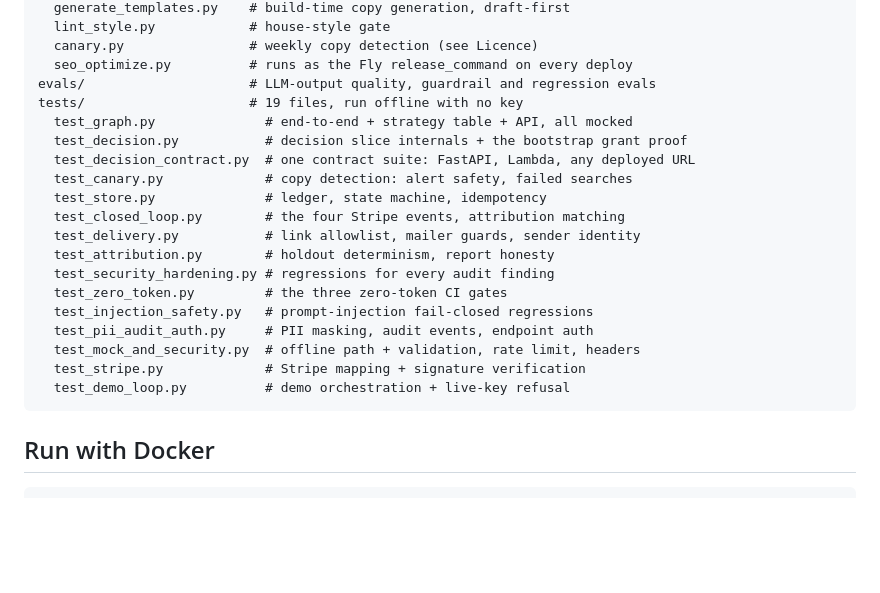
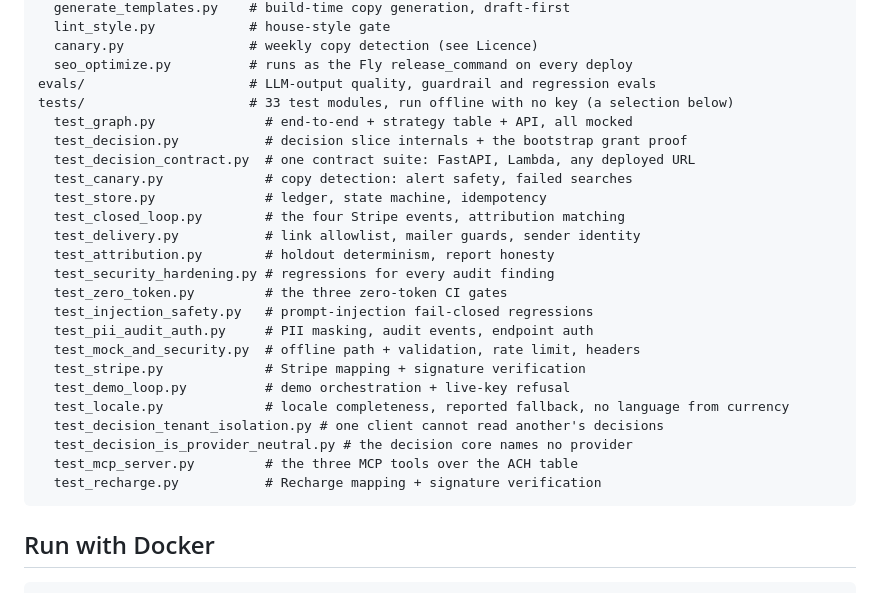
Before and after one commit to IvanSFlowGit/paypilot, a Markdown page: README.md, the part around one of its changes. GitHub-like rendering; blank space fills up the shorter version.

````diff
--- a/README.md
+++ b/README.md
@@ -662,7 +717,7 @@ scripts/
   canary.py                # weekly copy detection (see Licence)
   seo_optimize.py          # runs as the Fly release_command on every deploy
 evals/                     # LLM-output quality, guardrail and regression evals
-tests/                     # 19 files, run offline with no key
+tests/                     # 33 test modules, run offline with no key (a selection below)
   test_graph.py              # end-to-end + strategy table + API, all mocked
   test_decision.py           # decision slice internals + the bootstrap grant proof
   test_decision_contract.py  # one contract suite: FastAPI, Lambda, any deployed URL
@@ -678,6 +733,11 @@ tests/                     # 19 files, run offline with no key
   test_mock_and_security.py  # offline path + validation, rate limit, headers
   test_stripe.py             # Stripe mapping + signature verification
   test_demo_loop.py          # demo orchestration + live-key refusal
+  test_locale.py             # locale completeness, reported fallback, no language from currency
+  test_decision_tenant_isolation.py # one client cannot read another's decisions
+  test_decision_is_provider_neutral.py # the decision core names no provider
+  test_mcp_server.py         # the three MCP tools over the ACH table
+  test_recharge.py           # Recharge mapping + signature verification
 ```
 
 ## Run with Docker
````
Also changed, not shown: other parts of README.md (+55 -0 lines).
